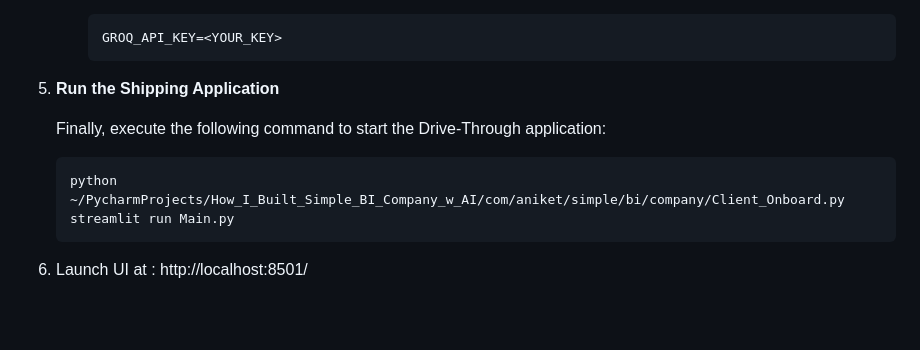
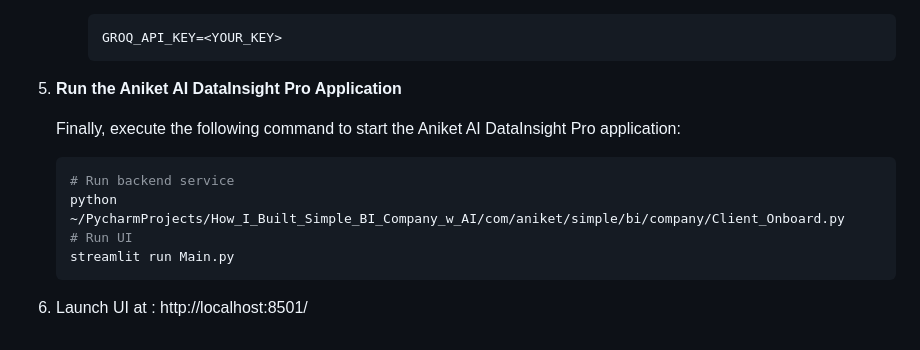
Before and after one commit to aniket-work/How_I_Built_Simple_BI_Company_w_AI, a Markdown page: README.md, the part around the change. Drawn GitHub-style; blank space fills up the shorter version.

Commit message:
initial codebase

````diff
--- a/README.md
+++ b/README.md
@@ -95,12 +95,14 @@ The project consists of the following components:
      GROQ_API_KEY=<YOUR_KEY>
      ```
 
-4. **Run the Shipping Application**
+4. **Run the Aniket AI DataInsight Pro Application**
 
-   Finally, execute the following command to start the Drive-Through application:
+   Finally, execute the following command to start the Aniket AI DataInsight Pro application:
 
    ```bash
+   # Run backend service
    python ~/PycharmProjects/How_I_Built_Simple_BI_Company_w_AI/com/aniket/simple/bi/company/Client_Onboard.py
+   # Run UI
    streamlit run Main.py
    ```
 5. Launch UI at :  http://localhost:8501/
````
